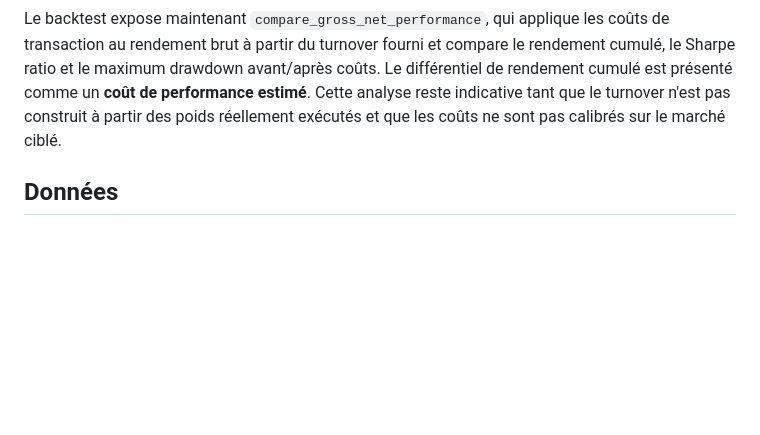
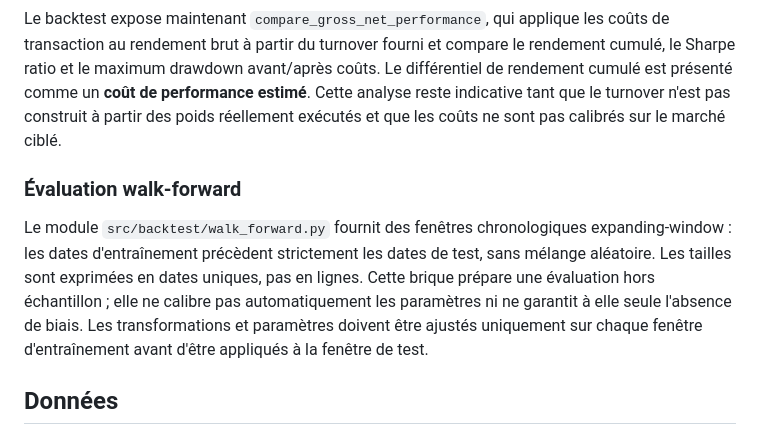
Before and after one commit to Giomeide2003/portoflioV1, a Markdown page: projects/thematic-signals-engine/README.md, the part around the change. Rendered like a GitHub page; blank space fills up the shorter version.

Commit message:
docs: describe walk-forward evaluation

```diff
--- a/projects/thematic-signals-engine/README.md
+++ b/projects/thematic-signals-engine/README.md
@@ -86,6 +86,10 @@ Le module `src/backtest/trading_costs.py` calcule le turnover unidirectionnel à
 
 Le backtest expose maintenant `compare_gross_net_performance`, qui applique les coûts de transaction au rendement brut à partir du turnover fourni et compare le rendement cumulé, le Sharpe ratio et le maximum drawdown avant/après coûts. Le différentiel de rendement cumulé est présenté comme un **coût de performance estimé**. Cette analyse reste indicative tant que le turnover n'est pas construit à partir des poids réellement exécutés et que les coûts ne sont pas calibrés sur le marché ciblé.
 
+### Évaluation walk-forward
+
+Le module `src/backtest/walk_forward.py` fournit des fenêtres chronologiques expanding-window : les dates d'entraînement précèdent strictement les dates de test, sans mélange aléatoire. Les tailles sont exprimées en dates uniques, pas en lignes. Cette brique prépare une évaluation hors échantillon ; elle ne calibre pas automatiquement les paramètres ni ne garantit à elle seule l'absence de biais. Les transformations et paramètres doivent être ajustés uniquement sur chaque fenêtre d'entraînement avant d'être appliqués à la fenêtre de test.
+
 ## Données
 
 Aucune donnée propriétaire n'est incluse dans le dépôt. Les tests utilisent de petits jeux de données synthétiques afin de rendre le code reproductible.
```
